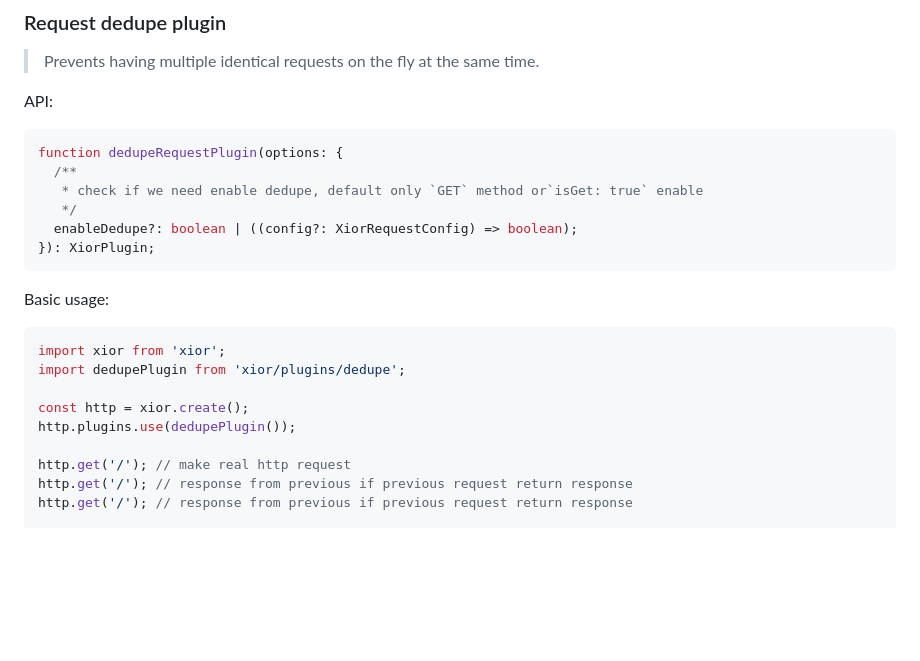
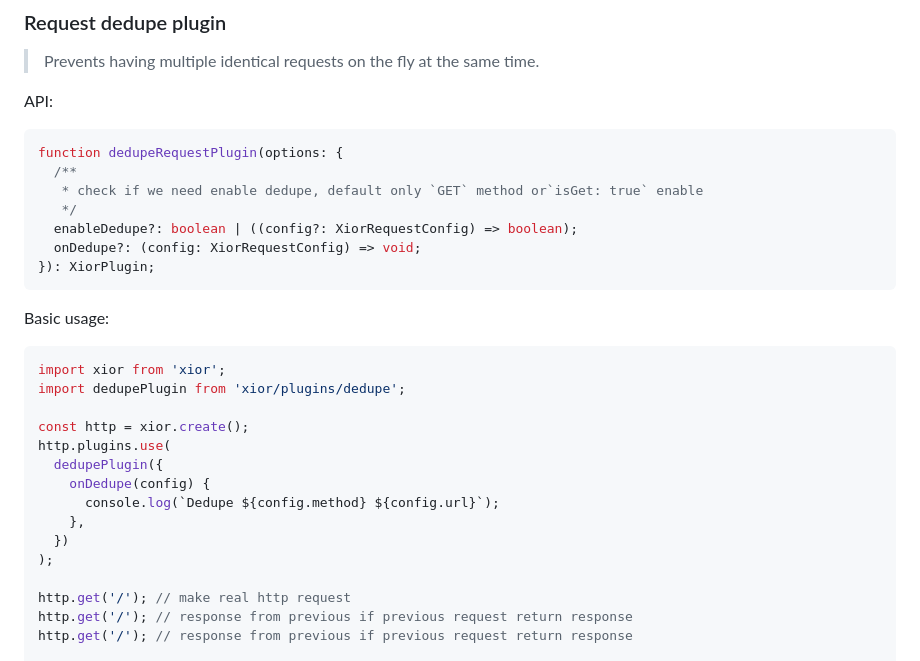
Before and after one commit to suhaotian/xior, a Markdown page: README.md, the part around one of its changes. GitHub-like rendering; blank space fills up the shorter version.

````diff
--- a/README.md
+++ b/README.md
@@ -639,6 +639,7 @@ function dedupeRequestPlugin(options: {
    * check if we need enable dedupe, default only `GET` method or`isGet: true` enable
    */
   enableDedupe?: boolean | ((config?: XiorRequestConfig) => boolean);
+  onDedupe?: (config: XiorRequestConfig) => void;
 }): XiorPlugin;
 ```
 
@@ -649,7 +650,13 @@ import xior from 'xior';
 import dedupePlugin from 'xior/plugins/dedupe';
 
 const http = xior.create();
-http.plugins.use(dedupePlugin());
+http.plugins.use(
+  dedupePlugin({
+    onDedupe(config) {
+      console.log(`Dedupe ${config.method} ${config.url}`);
+    },
+  })
+);
 
 http.get('/'); // make real http request
 http.get('/'); // response from previous if previous request return response
````
Also changed, not shown: other parts of README.md (+26 -26 lines), Mock-plugin.md (+4 -4 lines).
